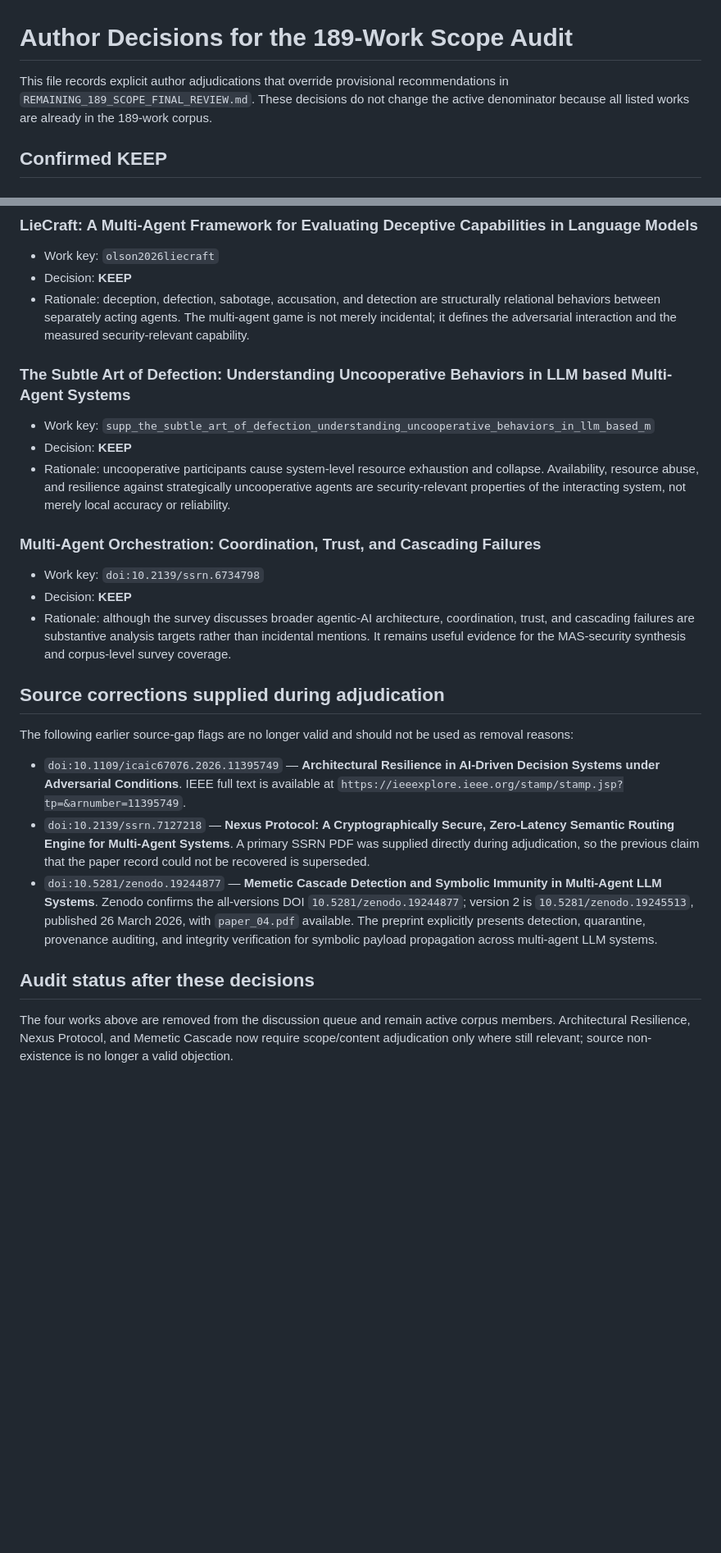
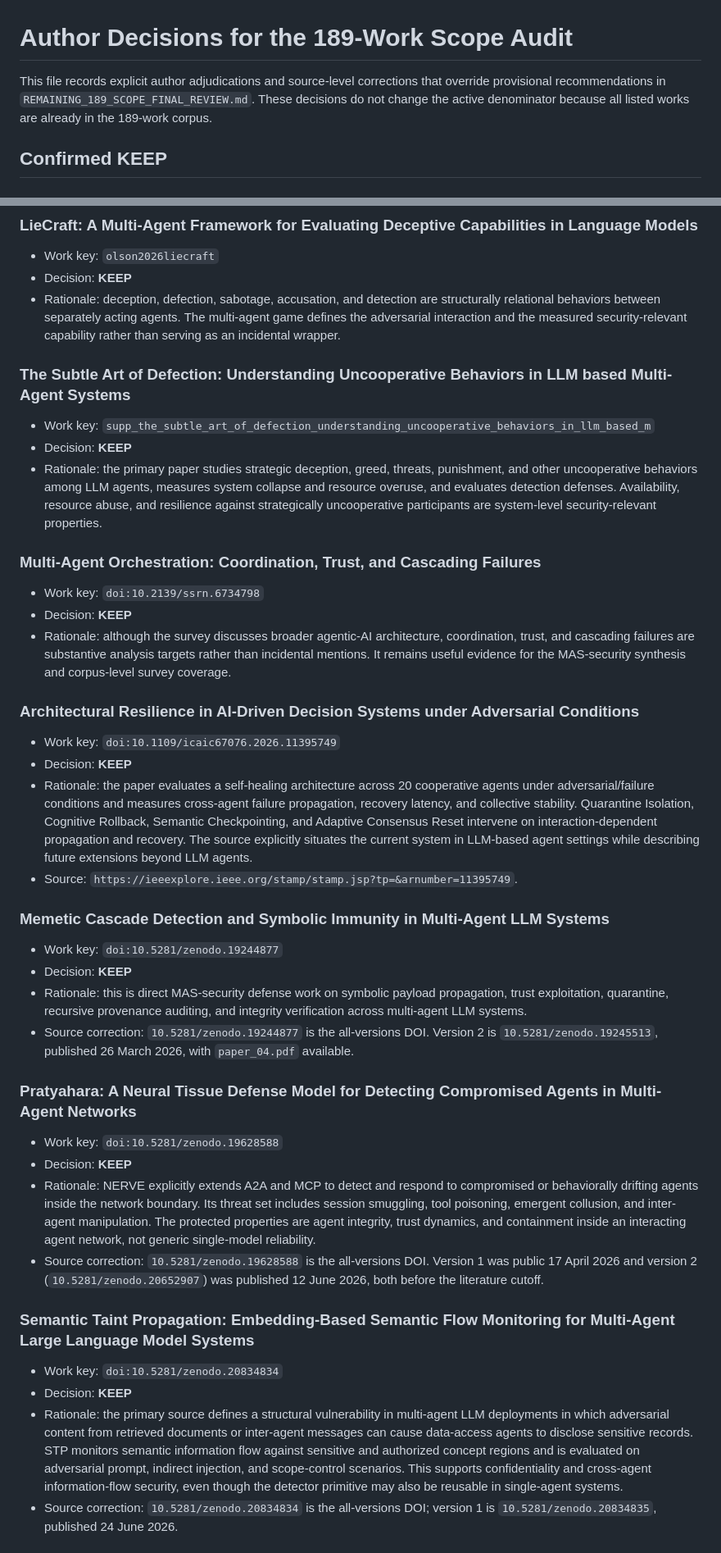
Before and after one commit to BrookeYangRui/multiagent_security_corpus, a Markdown page: corpus/REMAINING_189_AUTHOR_DECISIONS.md, 2 parts joined by grey strips. Shown at 82% size. Rendered like a GitHub page; blank space fills up the shorter version.

Commit message:
Record source-confirmed scope decisions

```diff
--- a/corpus/REMAINING_189_AUTHOR_DECISIONS.md
+++ b/corpus/REMAINING_189_AUTHOR_DECISIONS.md
@@ -1,6 +1,6 @@
 # Author Decisions for the 189-Work Scope Audit
 
-This file records explicit author adjudications that override provisional recommendations in `REMAINING_189_SCOPE_FINAL_REVIEW.md`. These decisions do not change the active denominator because all listed works are already in the 189-work corpus.
+This file records explicit author adjudications and source-level corrections that override provisional recommendations in `REMAINING_189_SCOPE_FINAL_REVIEW.md`. These decisions do not change the active denominator because all listed works are already in the 189-work corpus.
 
 ## Confirmed KEEP
 
@@ -14,13 +14,13 @@ This file records explicit author adjudications that override provisional recomm
 
 * Work key: `olson2026liecraft`
 * Decision: **KEEP**
-* Rationale: deception, defection, sabotage, accusation, and detection are structurally relational behaviors between separately acting agents. The multi-agent game is not merely incidental; it defines the adversarial interaction and the measured security-relevant capability.
+* Rationale: deception, defection, sabotage, accusation, and detection are structurally relational behaviors between separately acting agents. The multi-agent game defines the adversarial interaction and the measured security-relevant capability rather than serving as an incidental wrapper.
 
 ### The Subtle Art of Defection: Understanding Uncooperative Behaviors in LLM based Multi-Agent Systems
 
 * Work key: `supp_the_subtle_art_of_defection_understanding_uncooperative_behaviors_in_llm_based_m`
 * Decision: **KEEP**
-* Rationale: uncooperative participants cause system-level resource exhaustion and collapse. Availability, resource abuse, and resilience against strategically uncooperative agents are security-relevant properties of the interacting system, not merely local accuracy or reliability.
+* Rationale: the primary paper studies strategic deception, greed, threats, punishment, and other uncooperative behaviors among LLM agents, measures system collapse and resource overuse, and evaluates detection defenses. Availability, resource abuse, and resilience against strategically uncooperative participants are system-level security-relevant properties.
 
 ### Multi-Agent Orchestration: Coordination, Trust, and Cascading Failures
 
@@ -28,14 +28,31 @@ This file records explicit author adjudications that override provisional recomm
 * Decision: **KEEP**
 * Rationale: although the survey discusses broader agentic-AI architecture, coordination, trust, and cascading failures are substantive analysis targets rather than incidental mentions. It remains useful evidence for the MAS-security synthesis and corpus-level survey coverage.
 
-## Source corrections supplied during adjudication
+### Architectural Resilience in AI-Driven Decision Systems under Adversarial Conditions
 
-The following earlier source-gap flags are no longer valid and should not be used as removal reasons:
+* Work key: `doi:10.1109/icaic67076.2026.11395749`
+* Decision: **KEEP**
+* Rationale: the paper evaluates a self-healing architecture across 20 cooperative agents under adversarial/failure conditions and measures cross-agent failure propagation, recovery latency, and collective stability. Quarantine Isolation, Cognitive Rollback, Semantic Checkpointing, and Adaptive Consensus Reset intervene on interaction-dependent propagation and recovery. The source explicitly situates the current system in LLM-based agent settings while describing future extensions beyond LLM agents.
+* Source: `https://ieeexplore.ieee.org/stamp/stamp.jsp?tp=&arnumber=11395749`.
 
-* `doi:10.1109/icaic67076.2026.11395749` — **Architectural Resilience in AI-Driven Decision Systems under Adversarial Conditions**. IEEE full text is available at `https://ieeexplore.ieee.org/stamp/stamp.jsp?tp=&arnumber=11395749`.
-* `doi:10.2139/ssrn.7127218` — **Nexus Protocol: A Cryptographically Secure, Zero-Latency Semantic Routing Engine for Multi-Agent Systems**. A primary SSRN PDF was supplied directly during adjudication, so the previous claim that the paper record could not be recovered is superseded.
-* `doi:10.5281/zenodo.19244877` — **Memetic Cascade Detection and Symbolic Immunity in Multi-Agent LLM Systems**. Zenodo confirms the all-versions DOI `10.5281/zenodo.19244877`; version 2 is `10.5281/zenodo.19245513`, published 26 March 2026, with `paper_04.pdf` available. The preprint explicitly presents detection, quarantine, provenance auditing, and integrity verification for symbolic payload propagation across multi-agent LLM systems.
+### Memetic Cascade Detection and Symbolic Immunity in Multi-Agent LLM Systems
 
-## Audit status after these decisions
+* Work key: `doi:10.5281/zenodo.19244877`
+* Decision: **KEEP**
+* Rationale: this is direct MAS-security defense work on symbolic payload propagation, trust exploitation, quarantine, recursive provenance auditing, and integrity verification across multi-agent LLM systems.
+* Source correction: `10.5281/zenodo.19244877` is the all-versions DOI. Version 2 is `10.5281/zenodo.19245513`, published 26 March 2026, with `paper_04.pdf` available.
 
-The four works above are removed from the discussion queue and remain active corpus members. Architectural Resilience, Nexus Protocol, and Memetic Cascade now require scope/content adjudication only where still relevant; source non-existence is no longer a valid objection.
+### Pratyahara: A Neural Tissue Defense Model for Detecting Compromised Agents in Multi-Agent Networks
+
+* Work key: `doi:10.5281/zenodo.19628588`
+* Decision: **KEEP**
+* Rationale: NERVE explicitly extends A2A and MCP to detect and respond to compromised or behaviorally drifting agents inside the network boundary. Its threat set includes session smuggling, tool poisoning, emergent collusion, and inter-agent manipulation. The protected properties are agent integrity, trust dynamics, and containment inside an interacting agent network, not generic single-model reliability.
+* Source correction: `10.5281/zenodo.19628588` is the all-versions DOI. Version 1 was public 17 April 2026 and version 2 (`10.5281/zenodo.20652907`) was published 12 June 2026, both before the literature cutoff.
+
+### Semantic Taint Propagation: Embedding-Based Semantic Flow Monitoring for Multi-Agent Large Language Model Systems
+
+* Work key: `doi:10.5281/zenodo.20834834`
+* Decision: **KEEP**
+* Rationale: the primary source defines a structural vulnerability in multi-agent LLM deployments in which adversarial content from retrieved documents or inter-agent messages can cause data-access agents to disclose sensitive records. STP monitors semantic information flow against sensitive and authorized concept regions and is evaluated on adversarial prompt, indirect injection, and scope-control scenarios. This supports confidentiality and cross-agent information-flow security, even though the detector primitive may also be reusable in single-agent systems.
+* Source correction: `10.5281/zenodo.20834834` is the all-versions DOI; version 1 is `10.5281/zenodo.20834835`, published 24 June 2026.
+
```
Also changed, not shown: other parts of corpus/REMAINING_189_AUTHOR_DECISIONS.md (+37 -0 lines).
